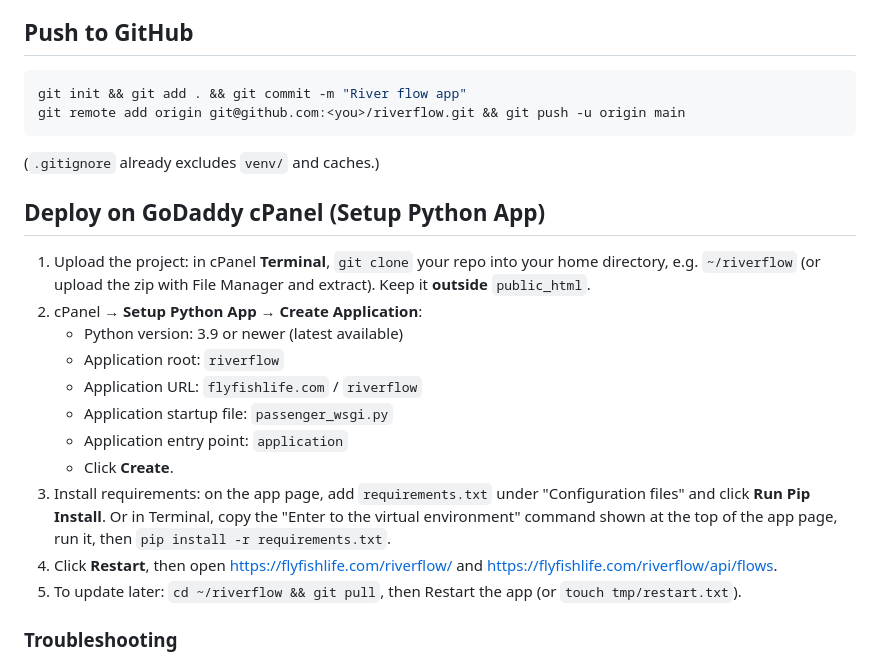
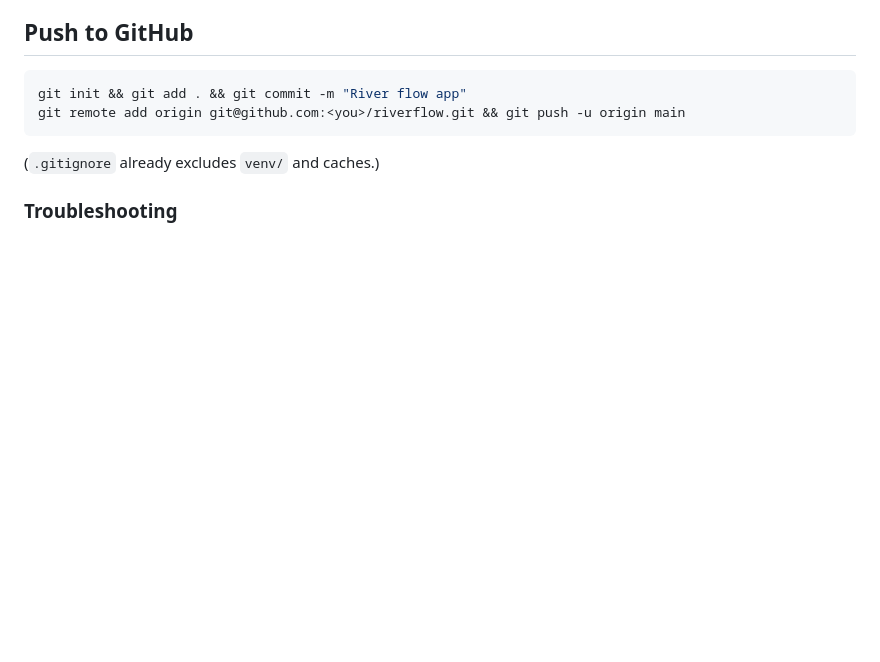
Before and after one commit to justinzuch/riverflow, a Markdown page: README.md, the part around the change. Drawn GitHub-style; blank space fills up the shorter version.

````diff
--- a/README.md
+++ b/README.md
@@ -72,21 +72,6 @@ git remote add origin git@github.com:<you>/riverflow.git && git push -u origin m
 ```
 (`.gitignore` already excludes `venv/` and caches.)
 
-## Deploy on GoDaddy cPanel (Setup Python App)
-1. Upload the project: in cPanel **Terminal**, `git clone` your repo into your home directory, e.g. `~/riverflow`
-   (or upload the zip with File Manager and extract). Keep it **outside** `public_html`.
-2. cPanel → **Setup Python App** → **Create Application**:
-   - Python version: 3.9 or newer (latest available)
-   - Application root: `riverflow`
-   - Application URL: `flyfishlife.com` / `riverflow`
-   - Application startup file: `passenger_wsgi.py`
-   - Application entry point: `application`
-   - Click **Create**.
-3. Install requirements: on the app page, add `requirements.txt` under "Configuration files" and click
-   **Run Pip Install**. Or in Terminal, copy the "Enter to the virtual environment" command shown at the top
-   of the app page, run it, then `pip install -r requirements.txt`.
-4. Click **Restart**, then open https://flyfishlife.com/riverflow/ and https://flyfishlife.com/riverflow/api/flows.
-5. To update later: `cd ~/riverflow && git pull`, then Restart the app (or `touch tmp/restart.txt`).
 
 ### Troubleshooting
 - **CSS missing / links point to `/static`**: add environment variable `RIVERFLOW_URL_PREFIX=/riverflow`
````
